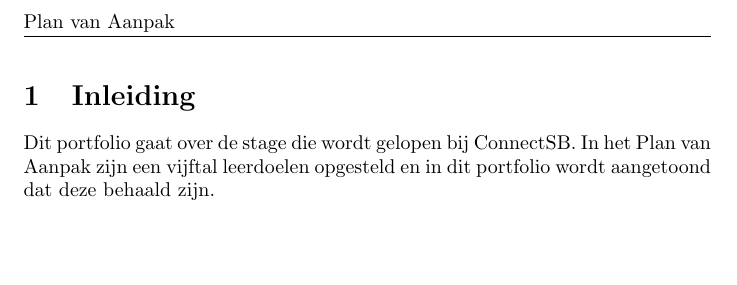
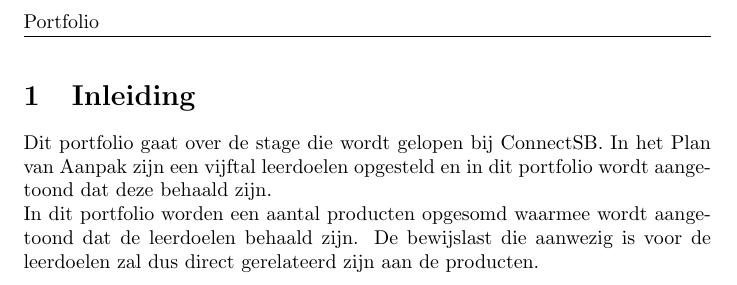
Before and after one commit to jkaan/portfolio, a LaTeX document (portfolio.tex, which reads cover.tex, sections/introduction.tex): part of page 4 of 4, cut at the place of the change, the shorter picture padded with empty space. Compiled offline with pdfLaTeX.

Commit message:
- Added products section

```diff
--- a/cover.tex
+++ b/cover.tex
@@ -1,7 +1,7 @@
 % Zorgt voor de mooie header en zorgt ervoor dat page numbering links staat
 \pagestyle{fancy}
 \fancyhf{}
-\lhead{Plan van Aanpak}
+\lhead{Portfolio}
 \lfoot{\thepage}
 
 % Begin - Omslag hoofdstuk
--- a/sections/introduction.tex
+++ b/sections/introduction.tex
@@ -3,3 +3,7 @@
 
 \section{Inleiding}
 Dit portfolio gaat over de stage die wordt gelopen bij ConnectSB. In het Plan van Aanpak zijn een vijftal leerdoelen opgesteld en in dit portfolio wordt aangetoond dat deze behaald zijn.
+\newline
+In dit portfolio worden een aantal producten opgesomd waarmee wordt aangetoond dat de leerdoelen behaald zijn. De bewijslast die aanwezig is voor de leerdoelen zal dus direct gerelateerd zijn aan de producten.
+
+\clearpage
```
Also changed, not shown: sections/producten.tex (added, +11 -0 lines), sections/attachments.tex (added).
